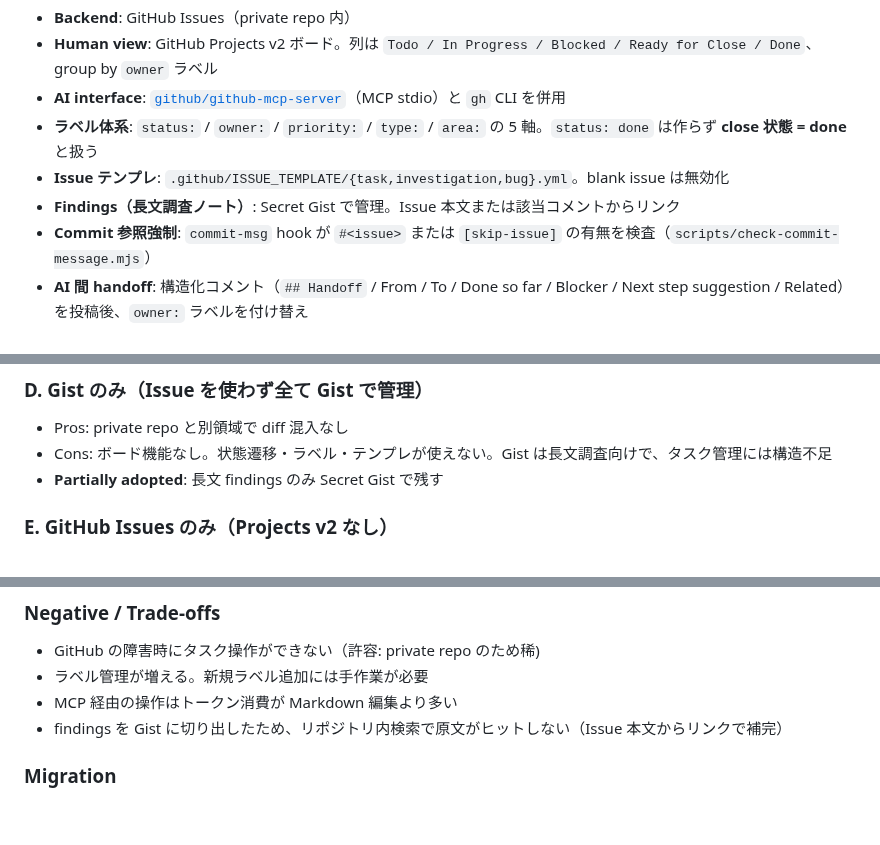
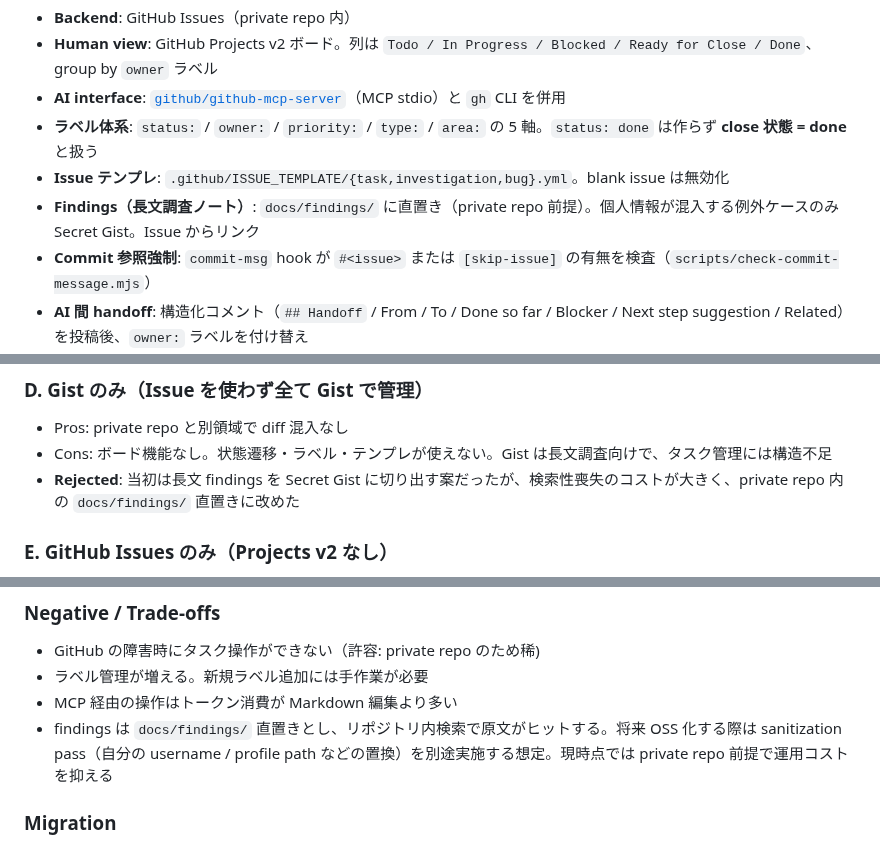
Before and after one commit to FUMIHITO-EGUCHI/x-post-archive-extension, a Markdown page: docs/decisions/0001-task-management-on-github-issues.md, 3 parts joined by grey strips. Drawn GitHub-style; blank space fills up the shorter version.

```diff
--- a/docs/decisions/0001-task-management-on-github-issues.md
+++ b/docs/decisions/0001-task-management-on-github-issues.md
@@ -40,7 +40,7 @@ Accepted
 - **AI interface**: [`github/github-mcp-server`](https://github.com/github/github-mcp-server)（MCP stdio）と `gh` CLI を併用
 - **ラベル体系**: `status:` / `owner:` / `priority:` / `type:` / `area:` の 5 軸。`status: done` は作らず **close 状態 = done** と扱う
 - **Issue テンプレ**: `.github/ISSUE_TEMPLATE/{task,investigation,bug}.yml`。blank issue は無効化
-- **Findings（長文調査ノート）**: Secret Gist で管理。Issue 本文または該当コメントからリンク
+- **Findings（長文調査ノート）**: `docs/findings/` に直置き（private repo 前提）。個人情報が混入する例外ケースのみ Secret Gist。Issue からリンク
 - **Commit 参照強制**: `commit-msg` hook が `#<issue>` または `[skip-issue]` の有無を検査（`scripts/check-commit-message.mjs`）
 - **AI 間 handoff**: 構造化コメント（`## Handoff` / From / To / Done so far / Blocker / Next step suggestion / Related）を投稿後、`owner:` ラベルを付け替え
 - **close は人間のみ**: AI は `status: ready-for-close` ラベル + 最終コメント（`## Result` / `## Verification` / `## Changed files`）で申請
@@ -77,7 +77,7 @@ Accepted
 
 - Pros: private repo と別領域で diff 混入なし
 - Cons: ボード機能なし。状態遷移・ラベル・テンプレが使えない。Gist は長文調査向けで、タスク管理には構造不足
-- **Partially adopted**: 長文 findings のみ Secret Gist で残す
+- **Rejected**: 当初は長文 findings を Secret Gist に切り出す案だったが、検索性喪失のコストが大きく、private repo 内の `docs/findings/` 直置きに改めた
 
 ### E. GitHub Issues のみ（Projects v2 なし）
 
@@ -101,7 +101,7 @@ Accepted
 - GitHub の障害時にタスク操作ができない（許容: private repo のため稀)
 - ラベル管理が増える。新規ラベル追加には手作業が必要
 - MCP 経由の操作はトークン消費が Markdown 編集より多い
-- findings を Gist に切り出したため、リポジトリ内検索で原文がヒットしない（Issue 本文からリンクで補完）
+- findings は `docs/findings/` 直置きとし、リポジトリ内検索で原文がヒットする。将来 OSS 化する際は sanitization pass（自分の username / profile path などの置換）を別途実施する想定。現時点では private repo 前提で運用コストを抑える
 
 ### Migration
 
```
Also changed, not shown: docs/handoff/README.md (+21 -4 lines).
